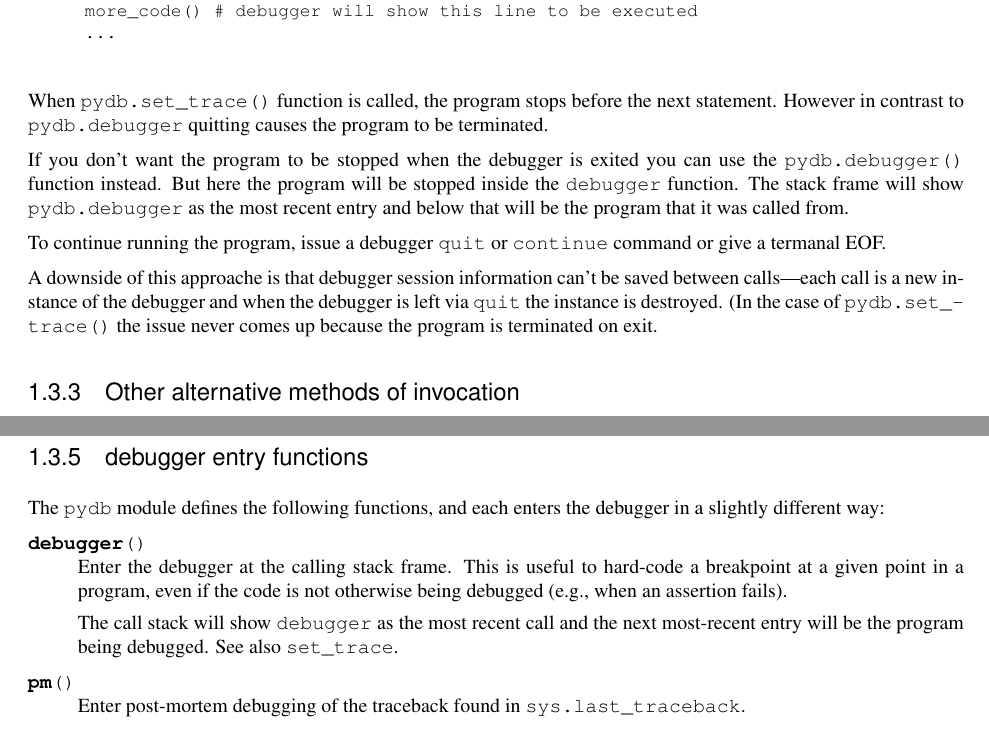
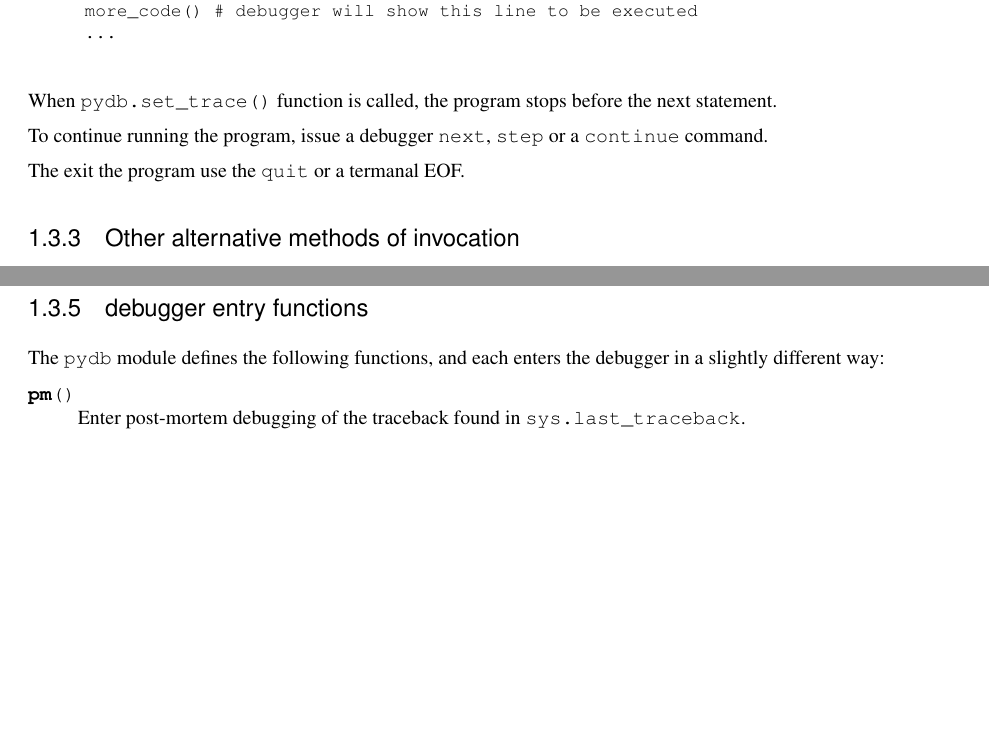
Before and after one commit to Trepan-Debuggers/pydb, a LaTeX thesis (Doc/lib/lib.tex, which reads Doc/lib/libpydb.tex): two parts of pages 16 and 17 of 18, joined at a grey line, cut so that both start at the same text, the shorter picture padded with empty space. Compiled offline with pdfLaTeX; a LaTeX package or settings file that is missing is left out.

Commit message:
More work on set_trace. Tried adding --exec and --eval it seems that is not all that useful.

```diff
--- a/Doc/lib/libpydb.tex
+++ b/Doc/lib/libpydb.tex
@@ -907,24 +907,12 @@ more_code() # debugger will show this line to be executed
 \end{verbatim}
 
 When \code{pydb.set_trace()} function is called, the program stops
-before the next statement. However in contrast to \code{pydb.debugger}
-quitting causes the program to be terminated.
+before the next statement.
 
-If you don't want the program to be stopped when the debugger is
-exited you can use the \code{pydb.debugger()} function instead. But
-here the program will be stopped inside the \code{debugger}
-function. The stack frame will show \code{pydb.debugger} as the most
-recent entry and below that will be the program that it was called
-from.
+To continue running the program, issue a debugger \code{next},
+\code{step} or a \code{continue} command.
 
-To continue running the program, issue a debugger \code{quit} or
-\code{continue} command or give a termanal EOF.
-
-A downside of this approache is that debugger session information
-can't be saved between calls---each call is a new instance of the
-debugger and when the debugger is left via \code{quit} the instance is
-destroyed. (In the case of \code{pydb.set_trace()} the issue never
-comes up because the program is terminated on exit.
+The exit the program use the \code{quit} or a termanal EOF.
 
 \subsection{Other alternative methods of invocation}
 
@@ -987,17 +975,6 @@ NameError: spam
 
 The \code{pydb} module defines the following functions, and each enters
 the debugger in a slightly different way:
-
-\begin{funcdesc}{debugger}{}
-Enter the debugger at the calling stack frame.  This is useful to
-hard-code a breakpoint at a given point in a program, even if the code
-is not otherwise being debugged (e.g., when an assertion fails).
-
-The call stack will show \code{debugger} as the most recent call and
-the next most-recent entry will be the program being debugged. See
-also \code{set_trace}.
-
-\end{funcdesc}
 
 \begin{funcdesc}{pm}{}
 Enter post-mortem debugging of the traceback found in
```
Also changed, not shown: Doc/lib/libpydb.tex (4 more changed lines), 5 other files.
